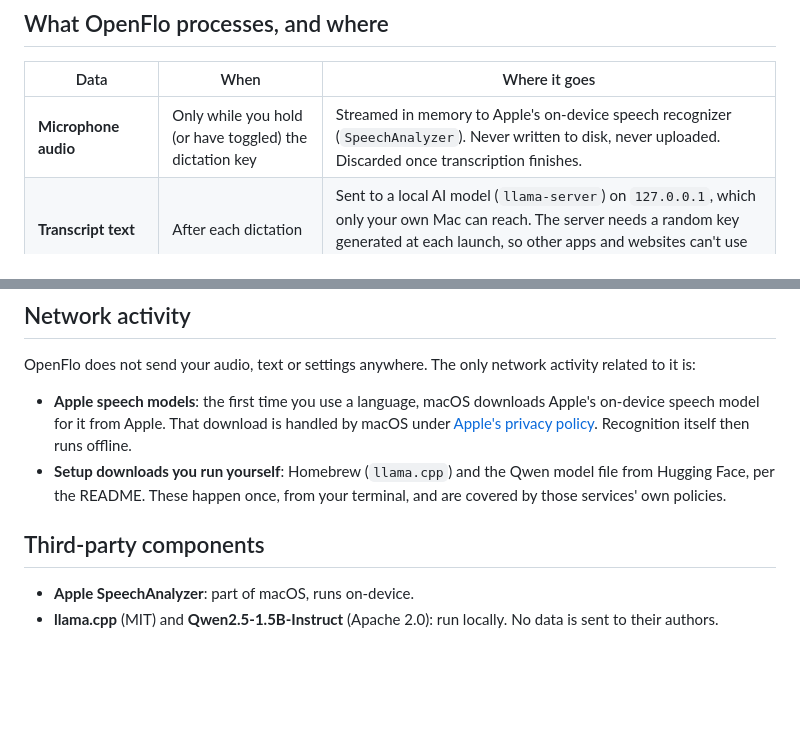
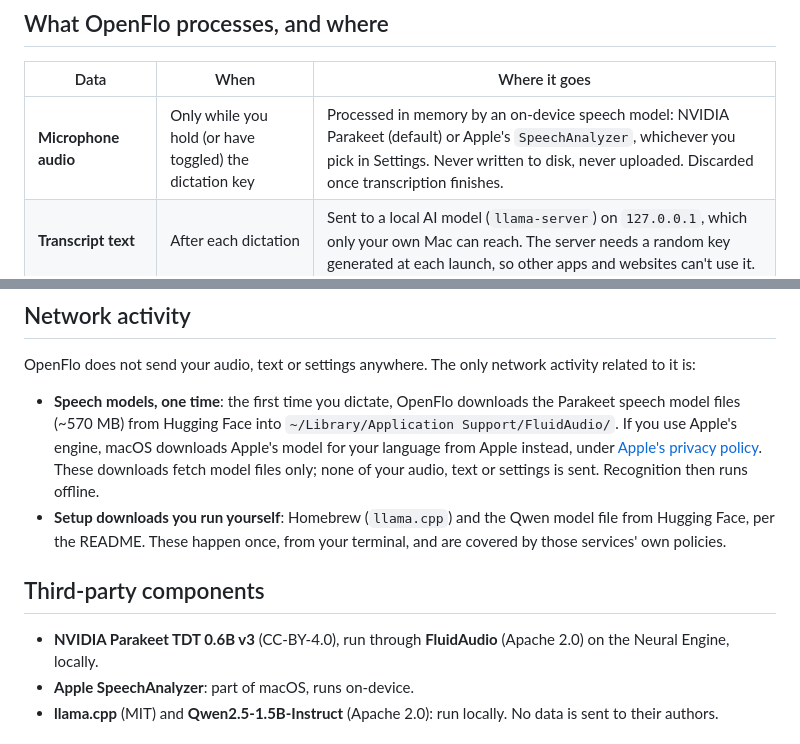
Before and after one commit to harshkit/kitflo, a Markdown page: PRIVACY.md, 2 parts joined by grey strips. GitHub-like rendering; blank space fills up the shorter version.

```diff
--- a/PRIVACY.md
+++ b/PRIVACY.md
@@ -15,7 +15,7 @@ OpenFlo is a voice dictation app for macOS that runs entirely on your own comput
 
 | Data | When | Where it goes |
 |---|---|---|
-| **Microphone audio** | Only while you hold (or have toggled) the dictation key | Streamed in memory to Apple's on-device speech recognizer (`SpeechAnalyzer`). Never written to disk, never uploaded. Discarded once transcription finishes. |
+| **Microphone audio** | Only while you hold (or have toggled) the dictation key | Processed in memory by an on-device speech model: NVIDIA Parakeet (default) or Apple's `SpeechAnalyzer`, whichever you pick in Settings. Never written to disk, never uploaded. Discarded once transcription finishes. |
 | **Transcript text** | After each dictation | Sent to a local AI model (`llama-server`) on `127.0.0.1`, which only your own Mac can reach. The server needs a random key generated at each launch, so other apps and websites can't use it. |
 | **Name of the frontmost app** | When dictation starts | Stored with that history entry so you can see where you dictated. Never sent anywhere. |
 | **Clipboard** | When pasting | OpenFlo puts the text on your clipboard, presses ⌘V, then puts your previous clipboard text back about 0.8 s later. |
@@ -42,11 +42,12 @@ You can revoke either at any time in System Settings → Privacy & Security.
 
 OpenFlo does not send your audio, text or settings anywhere. The only network activity related to it is:
 
-- **Apple speech models**: the first time you use a language, macOS downloads Apple's on-device speech model for it from Apple. That download is handled by macOS under [Apple's privacy policy](https://www.apple.com/legal/privacy/). Recognition itself then runs offline.
+- **Speech models, one time**: the first time you dictate, OpenFlo downloads the Parakeet speech model files (~570 MB) from Hugging Face into `~/Library/Application Support/FluidAudio/`. If you use Apple's engine, macOS downloads Apple's model for your language from Apple instead, under [Apple's privacy policy](https://www.apple.com/legal/privacy/). These downloads fetch model files only; none of your audio, text or settings is sent. Recognition then runs offline.
 - **Setup downloads you run yourself**: Homebrew (`llama.cpp`) and the Qwen model file from Hugging Face, per the README. These happen once, from your terminal, and are covered by those services' own policies.
 
 ## Third-party components
 
+- **NVIDIA Parakeet TDT 0.6B v3** (CC-BY-4.0), run through **FluidAudio** (Apache 2.0) on the Neural Engine, locally.
 - **Apple SpeechAnalyzer**: part of macOS, runs on-device.
 - **llama.cpp** (MIT) and **Qwen2.5-1.5B-Instruct** (Apache 2.0): run locally. No data is sent to their authors.
 
```
Also changed, not shown: README.md (+2 -2 lines).
